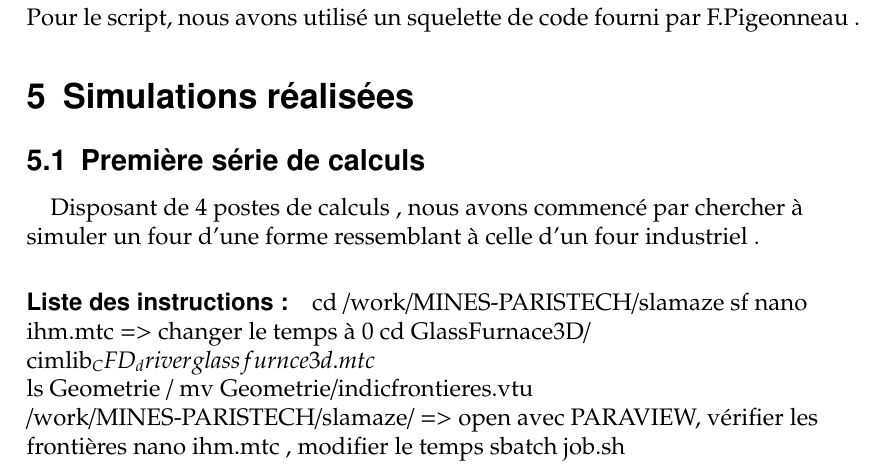
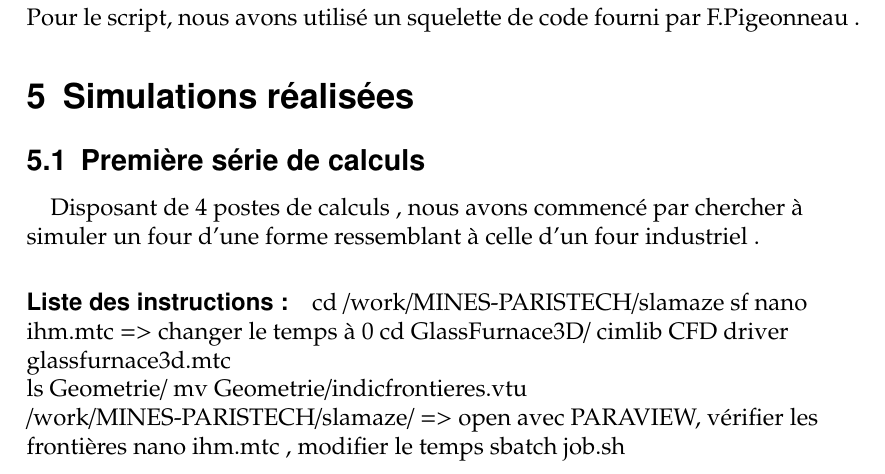
Before and after one commit to simonlamaze/MIG_Verre, a LaTeX document (document.tex): part of page 4 of 4, cut so that both start at the same text. Compiled offline with pdfLaTeX.

Commit message:
instructions

```diff
--- a/document.tex
+++ b/document.tex
@@ -158,9 +158,9 @@
 	 sf
 	 nano ihm.mtc => changer le temps à 0
 	 cd GlassFurnace3D/
-	 cimlib_CFD_driver glassfurnce3d.mtc
+	 cimlib CFD driver glassfurnace3d.mtc
 
-	 ls Geometrie /
+	 ls Geometrie/
 	 mv Geometrie/indicfrontieres.vtu /work/MINES-PARISTECH/slamaze/ => open avec PARAVIEW, vérifier les frontières
 	 nano ihm.mtc , modifier le temps
 	 sbatch job.sh
```
Also changed, not shown: document.pdf, 3 other files.
